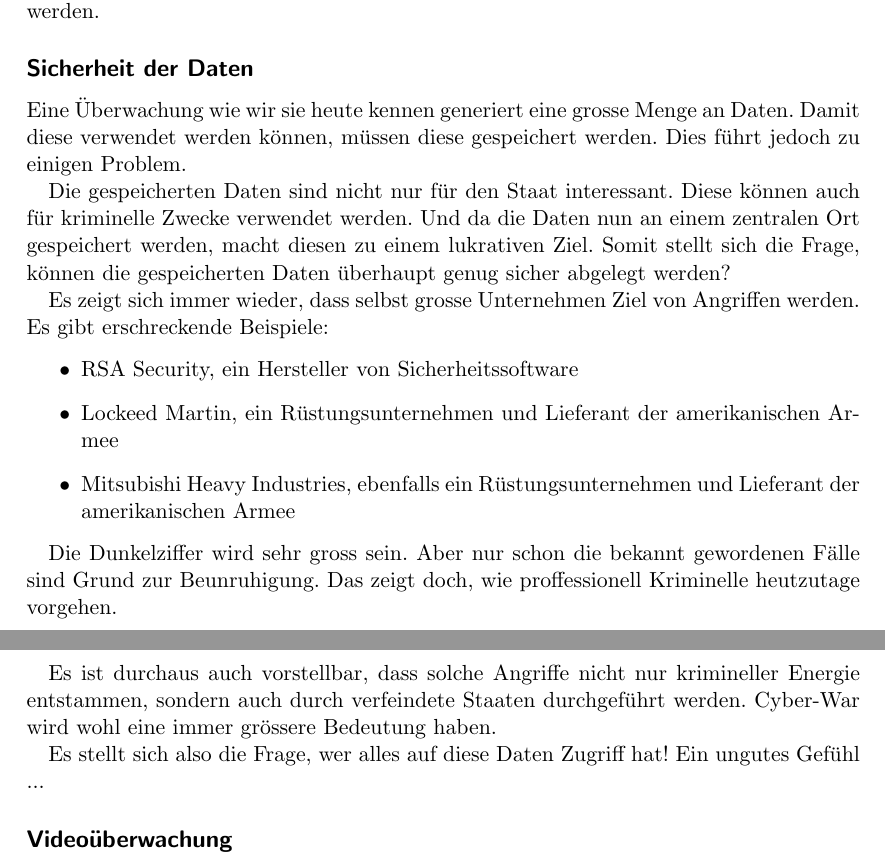
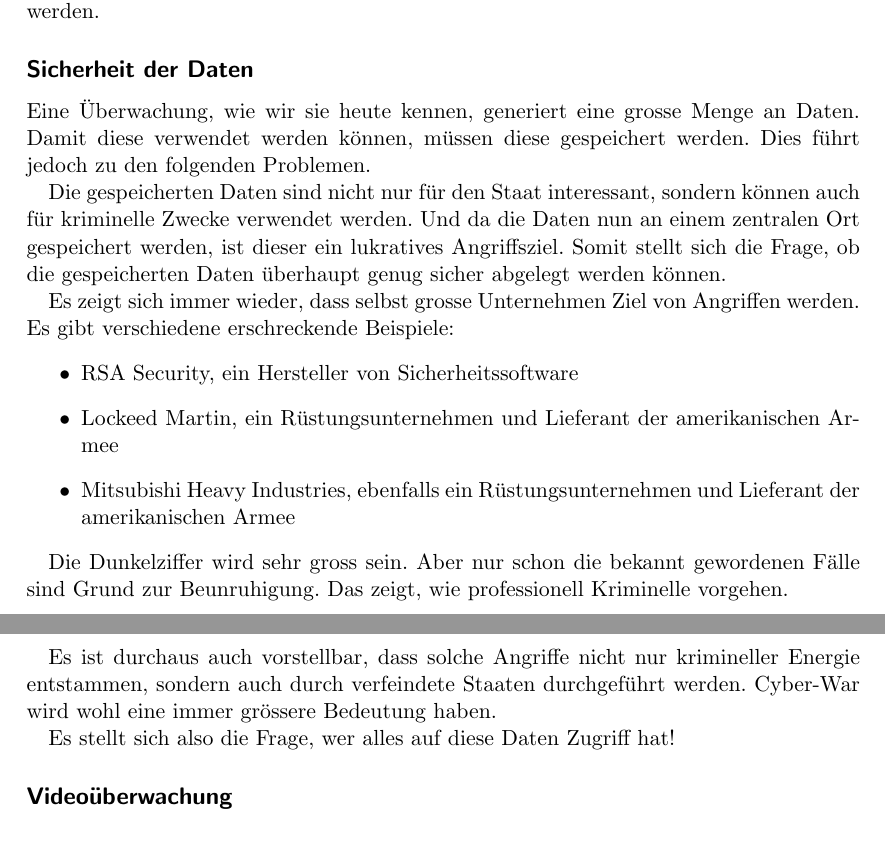
Before and after one commit to abcgit/krypto, a LaTeX document (fallstudie.tex, which reads thesen_kontra.tex): two parts of pages 6 and 7 of 10, joined at a grey line, cut so that both start at the same text. Compiled offline with pdfLaTeX.

Commit message:
Überarbeitung Formulierung 'Sicherheit der Daten'
Signed-off-by: Nico Schottelius <nico@brief.schottelius.org>

```diff
--- a/thesen_kontra.tex
+++ b/thesen_kontra.tex
@@ -29,18 +29,19 @@ Zugriff haben kann. Gesetzes-Änderungen können so zum Nachteil
 des Bürgers verwendet werden.
 
 \subsection*{Sicherheit der Daten}
-Eine Überwachung wie wir sie heute kennen generiert eine grosse Menge an Daten.
+Eine Überwachung, wie wir sie heute kennen, generiert eine grosse Menge an Daten.
 Damit diese verwendet werden können, müssen diese gespeichert werden.
-Dies führt jedoch zu einigen Problem.
+Dies führt jedoch zu den folgenden Problemen.
 
-Die gespeicherten Daten sind nicht nur für den Staat interessant.
-Diese können auch für kriminelle Zwecke verwendet werden.
-Und da die Daten nun an einem zentralen Ort gespeichert werden, macht diesen
-zu einem lukrativen Ziel. Somit stellt sich die Frage, können die gespeicherten
-Daten überhaupt genug sicher abgelegt werden?
+Die gespeicherten Daten sind nicht nur für den Staat interessant,
+sondern können auch für kriminelle Zwecke verwendet werden.
+Und da die Daten nun an einem zentralen Ort gespeichert werden, ist
+dieser ein lukratives Angriffsziel.
+Somit stellt sich die Frage, ob die gespeicherten Daten
+überhaupt genug sicher abgelegt werden können.
 
 Es zeigt sich immer wieder, dass selbst grosse Unternehmen Ziel von Angriffen
-werden. Es gibt erschreckende Beispiele:
+werden. Es gibt verschiedene erschreckende Beispiele:
 \begin{itemize}
 \item RSA Security, ein Hersteller von Sicherheitssoftware
 \item Lockeed Martin, ein Rüstungsunternehmen und Lieferant der amerikanischen Armee
@@ -49,16 +50,14 @@ Lieferant der amerikanischen Armee
 \end{itemize}
 
 Die Dunkelziffer wird sehr gross sein. Aber nur schon die bekannt gewordenen
-Fälle sind Grund zur Beunruhigung. Das zeigt doch, wie proffessionell
-Kriminelle heutzutage vorgehen.
+Fälle sind Grund zur Beunruhigung. Das zeigt, wie professionell
+Kriminelle vorgehen.
 
 Es ist durchaus auch vorstellbar, dass solche Angriffe nicht nur krimineller
 Energie entstammen, sondern auch durch verfeindete Staaten durchgeführt werden.
 Cyber-War wird wohl eine immer grössere Bedeutung haben.
 
 Es stellt sich also die Frage, wer alles auf diese Daten Zugriff hat!
-Ein ungutes Gefühl ...
-
 \subsection*{Videoüberwachung}
 Die Videoüberwachung mag ein veritables Mittel gegen die Verbrechensbekämpfung sein.
 Jedoch wirkt die Abschreckung nur in überwachten Gebieten.
```
